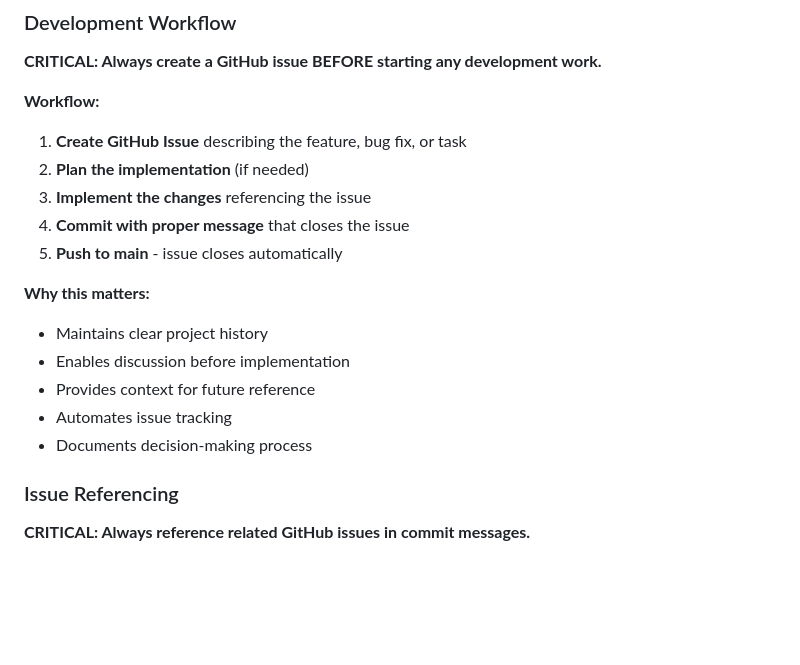
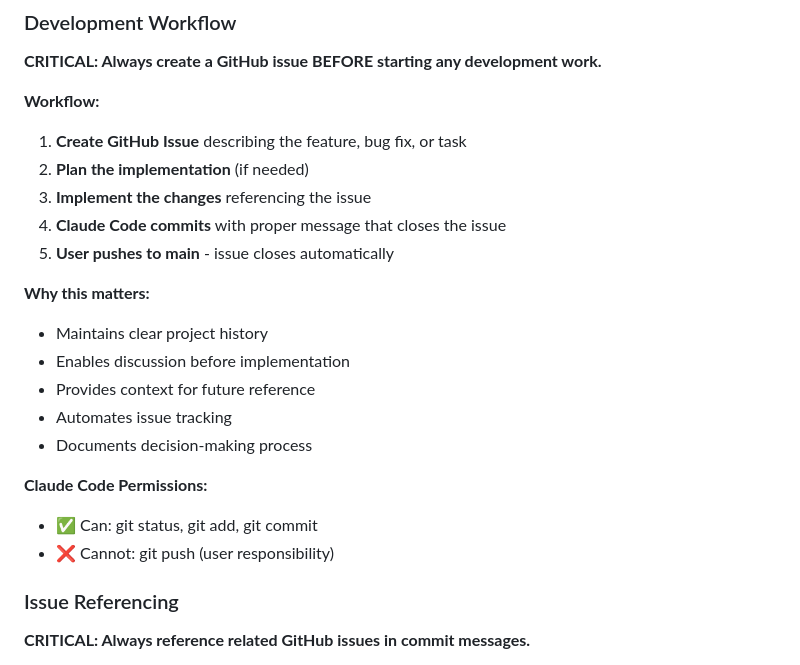
Before and after one commit to dwildt/bpm, a Markdown page: claude.md, the part around the change. GitHub-like rendering; blank space fills up the shorter version.

Commit message:
docs: clarify that user handles git push
Update claude.md to explicitly state that Claude Code can perform git
status, add, and commit operations, but the user is responsible for
git push operations.

Co-Authored-By: Claude Sonnet 4.5 <noreply@anthropic.com>

```diff
--- a/claude.md
+++ b/claude.md
@@ -139,8 +139,8 @@ We use [Conventional Commits](https://www.conventionalcommits.org/) format:
 1. **Create GitHub Issue** describing the feature, bug fix, or task
 2. **Plan the implementation** (if needed)
 3. **Implement the changes** referencing the issue
-4. **Commit with proper message** that closes the issue
-5. **Push to main** - issue closes automatically
+4. **Claude Code commits** with proper message that closes the issue
+5. **User pushes to main** - issue closes automatically
 
 **Why this matters:**
 - Maintains clear project history
@@ -148,6 +148,10 @@ We use [Conventional Commits](https://www.conventionalcommits.org/) format:
 - Provides context for future reference
 - Automates issue tracking
 - Documents decision-making process
+
+**Claude Code Permissions:**
+- ✅ Can: git status, git add, git commit
+- ❌ Cannot: git push (user responsibility)
 
 ### Issue Referencing
 
```
